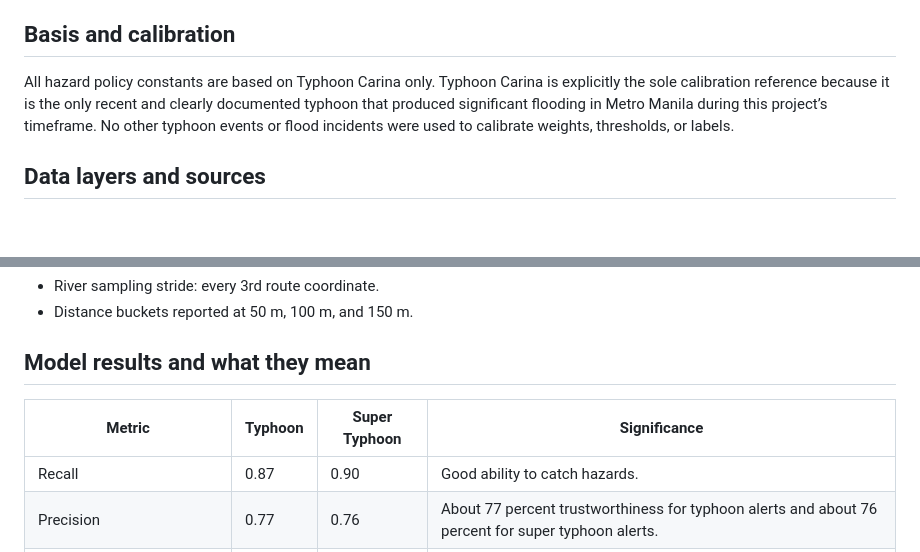
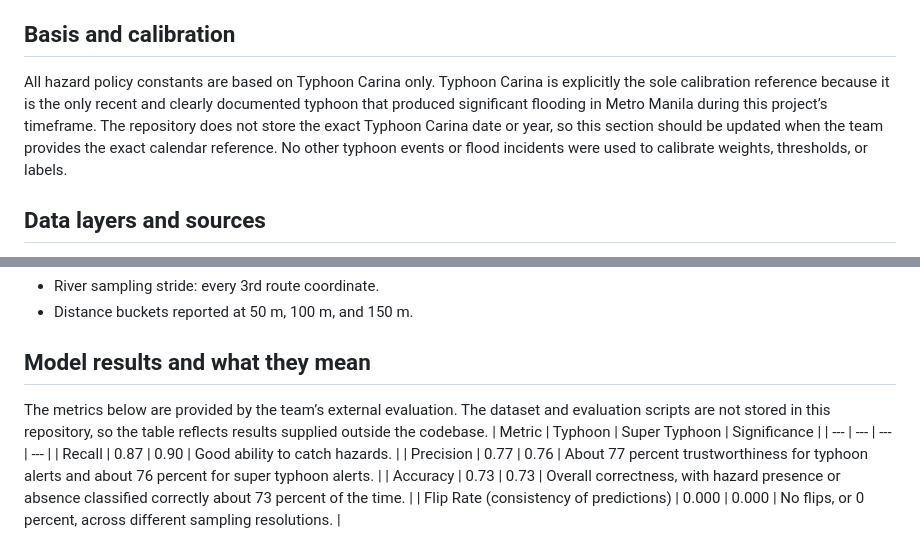
Before and after one commit to lukegabriel520/Sheltr_DevKada, a Markdown page: README.md, 2 parts joined by grey strips. GitHub-like rendering; blank space fills up the shorter version.

Commit message:
Clarify calibration date and metrics source
Agent-Logs-Url: https://github.com/lukegabriel520/Sheltr_DevKada/sessions/e9b2f8bf-fa8f-4859-a583-3634ebdfa98e

Co-authored-by: lukegabriel520 <155145089+lukegabriel520@users.noreply.github.com>

```diff
--- a/README.md
+++ b/README.md
@@ -6,7 +6,7 @@ To the CodeKada Hackathon organizers, mentors, and judges, thank you for the opp
 Sheltr is a Metro Manila evacuation support system made up of three parts: an Expo app for users, a Flask API for routing and hazard scoring, and geospatial data for flood and storm-surge hazards. The app requests routes and safety data from the API. The API selects a route, scores its flood exposure, and returns safety guidance and nearby evacuation centers. The data folder contains the flood and storm-surge GeoJSON layers and river linework used by the scoring logic.
 
 ## Basis and calibration
-All hazard policy constants are based on Typhoon Carina only. Typhoon Carina is explicitly the sole calibration reference because it is the only recent and clearly documented typhoon that produced significant flooding in Metro Manila during this project’s timeframe. No other typhoon events or flood incidents were used to calibrate weights, thresholds, or labels.
+All hazard policy constants are based on Typhoon Carina only. Typhoon Carina is explicitly the sole calibration reference because it is the only recent and clearly documented typhoon that produced significant flooding in Metro Manila during this project’s timeframe. The repository does not store the exact Typhoon Carina date or year, so this section should be updated when the team provides the exact calendar reference. No other typhoon events or flood incidents were used to calibrate weights, thresholds, or labels.
 
 ## Data layers and sources
 Flood polygons are stored in data/MetroManila_Flood_5year.json, data/MetroManila_Flood_25year.json, and data/MetroManila_Flood_100year.json. Storm-surge polygons are stored in data/MetroManila_StormSurge_SSA1.json through data/MetroManila_StormSurge_SSA4.json. NCR river linework is stored in data/NCR_Rivers_Clipped.json. These layers are GeoJSON and can be prepared or inspected in QGIS or other GIS tools.
@@ -109,6 +109,7 @@ River proximity metrics
 - Distance buckets reported at 50 m, 100 m, and 150 m.
 
 ## Model results and what they mean
+The metrics below are provided by the team’s external evaluation. The dataset and evaluation scripts are not stored in this repository, so the table reflects results supplied outside the codebase.
 | Metric | Typhoon | Super Typhoon | Significance |
 | --- | --- | --- | --- |
 | Recall | 0.87 | 0.90 | Good ability to catch hazards. |
```
